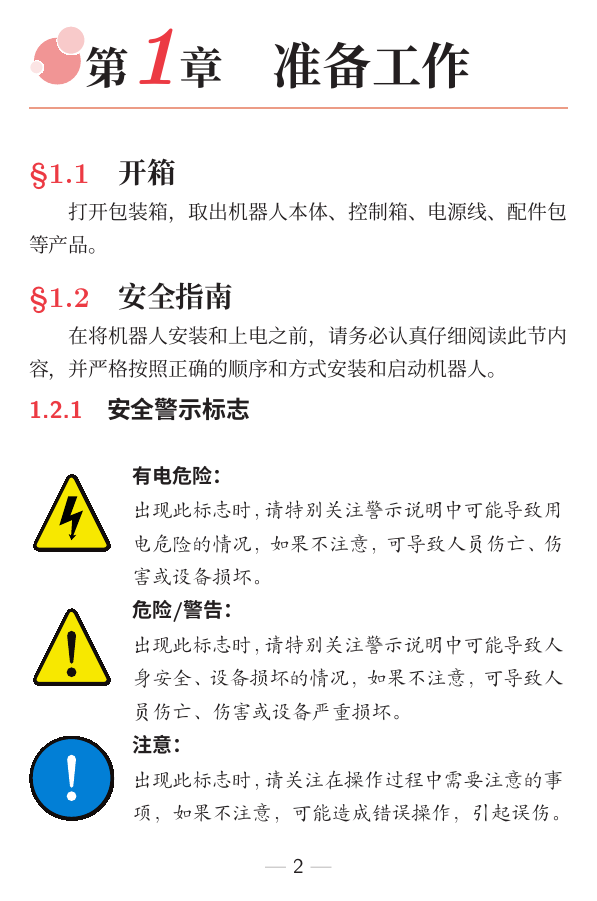
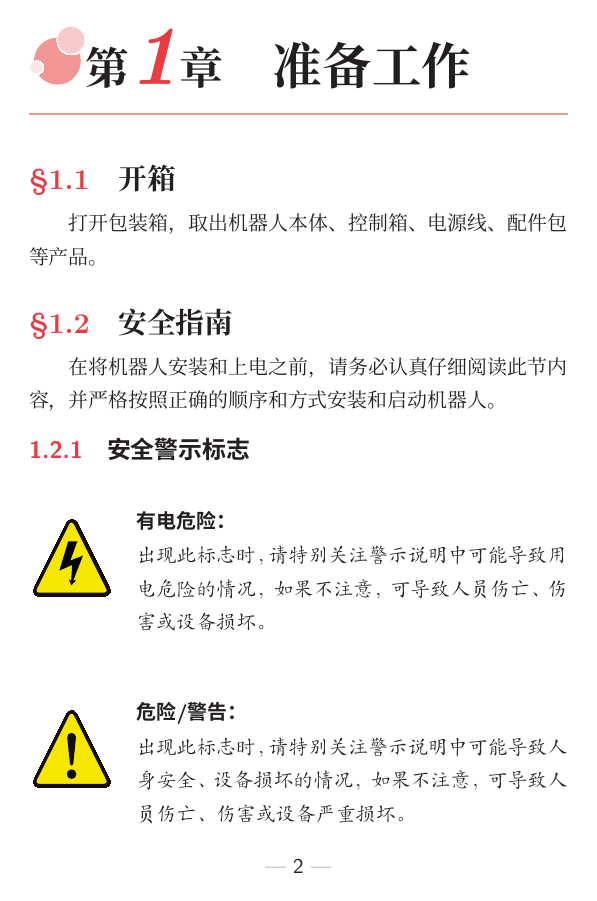
Before and after one commit to lebai-robotics/quick-start, a LaTeX document (quick-start.tex): page 6 of 80 before the commit and page 6 of 83 after it. Compiled offline with XeLaTeX; a missing font is replaced by an installed copy or a similar font.

Commit message:
文本一校

```diff
--- a/quick-start.tex
+++ b/quick-start.tex
@@ -223,7 +223,7 @@ urlcolor=CarminePink,
 
 % 自定义指令
 \newcommand{\LM}{{\sf L~MASTER™}}
-\newcommand{\innerinfo}[3]{{\setlength{\parindent}{0pt}\par\vspace*{6pt}
+\newcommand{\innerinfo}[3]{{\setlength{\parindent}{0pt}\par\medskip
     {\begin{minipage}[t]{0.18\linewidth}
     \vspace{0pt}
     #1
@@ -231,10 +231,8 @@ urlcolor=CarminePink,
     {\begin{minipage}[t]{0.8\linewidth}
     \vspace{0pt}
     {\sffamily\bfseries #2}\par\kaishu #3
-    \end{minipage}\par}
+    \end{minipage}\bigskip}
 }
-
-
 }
 \newcommand{\info}[1]{\innerinfo{\includegraphics[width=1.5cm]{image/ic_w_info.pdf}}{注意：}{#1}}
 \newcommand{\dange}[1]{\innerinfo{\includegraphics[width=1.5cm]{image/ic_w_flash.pdf}}{有电危险：}{#1}}
```
Also changed, not shown: reset.tex (+1 -1 lines), standard.tex (+5 -0 lines).
